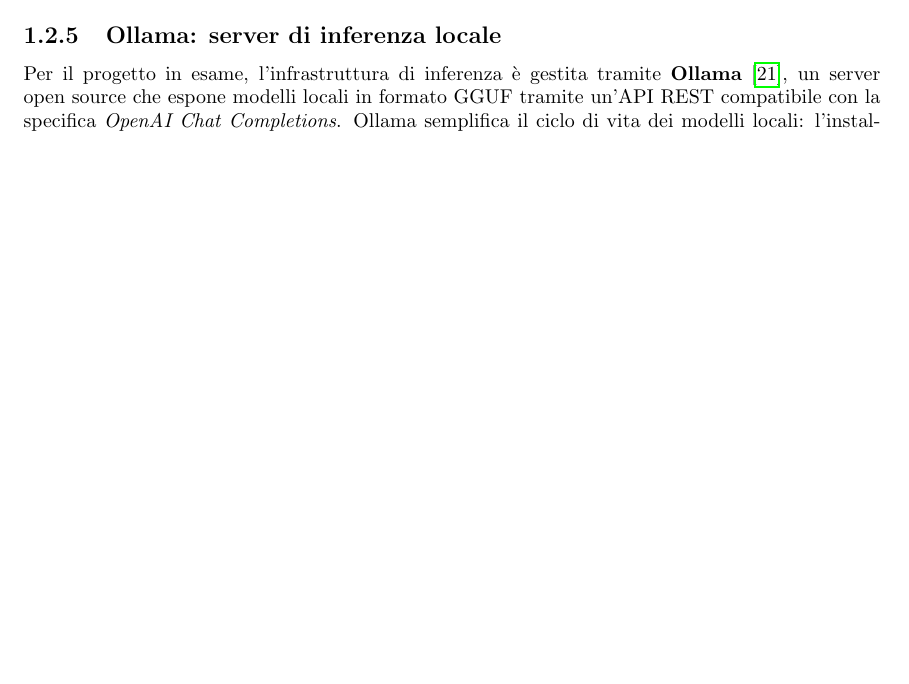
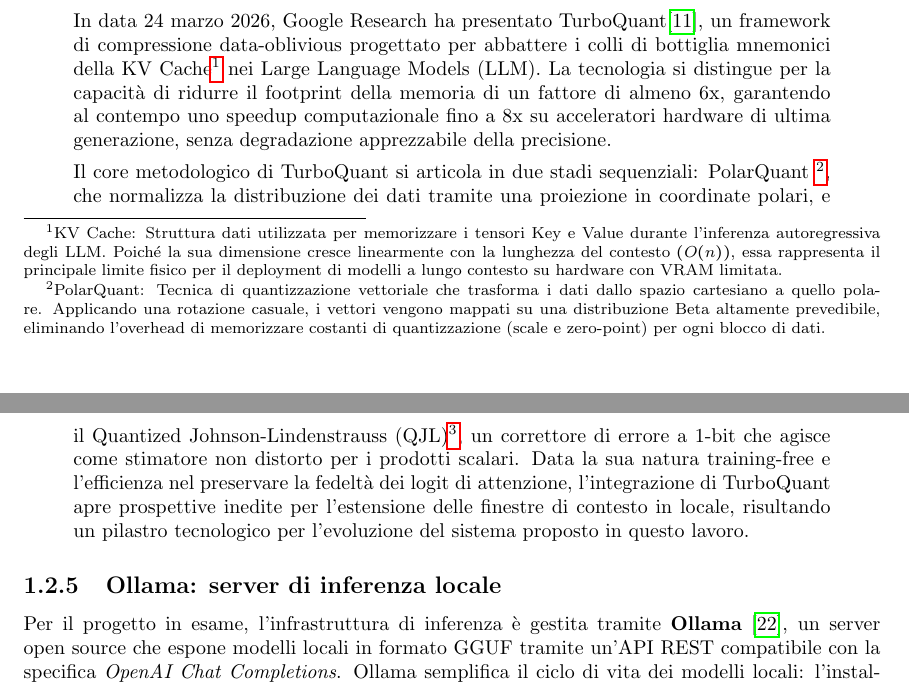
Before and after one commit to FrancescoRomeo02/Tesi, a LaTeX document (main.tex, which reads chapter1/chapter1.tex): part of page 9 of 18 before the commit and two parts of pages 10 and 11 of 24 after it, the two joined at a grey line, cut at the place of the change, the shorter picture padded with empty space. Compiled offline with pdfLaTeX.

Commit message:
feat: Include chapters 2-5, add TurboQuant details and bibliography entry, and update the abstract.

```diff
--- a/chapter1/chapter1.tex
+++ b/chapter1/chapter1.tex
@@ -308,6 +308,33 @@
 
 L'impatto della quantizzazione sulla qualità della generazione in contesti
 domain-specific viene analizzato nel Capitolo~\ref{chap:ottimizzazione}.
+\begin{quote}
+In data 24 marzo 2026, Google Research ha presentato TurboQuant\cite{google2026turboquant}, un framework
+di compressione data-oblivious progettato per abbattere i colli di bottiglia
+mnemonici della KV Cache\footnote{KV Cache: Struttura dati utilizzata per memorizzare
+i tensori Key e Value durante l'inferenza autoregressiva degli LLM.
+Poiché la sua dimensione cresce linearmente con la lunghezza del contesto $(O(n))$,
+essa rappresenta il principale limite fisico per il deployment di modelli a lungo
+contesto su hardware con VRAM limitata.} nei Large Language Models (LLM). La tecnologia si
+distingue per la capacità di ridurre il footprint della memoria di un fattore di
+almeno 6x, garantendo al contempo uno speedup computazionale fino a 8x su acceleratori
+hardware di ultima generazione, senza degradazione apprezzabile della precisione.
+
+Il core metodologico di TurboQuant si articola in due stadi sequenziali: PolarQuant \footnote{
+PolarQuant: Tecnica di quantizzazione vettoriale che trasforma i dati dallo spazio cartesiano
+a quello polare. Applicando una rotazione casuale, i vettori vengono mappati su una distribuzione
+Beta altamente prevedibile, eliminando l'overhead di memorizzare costanti di quantizzazione
+(scale e zero-point) per ogni blocco di dati.}, che normalizza la distribuzione dei dati tramite
+una proiezione in coordinate polari, e il Quantized Johnson-Lindenstrauss (QJL)\footnote{QJL (Quantized Johnson-Lindenstrauss):
+Un'applicazione del lemma di Johnson-Lindenstrauss che permette di proiettare vettori in
+uno spazio a bassa dimensione preservando quasi isometricamente le distanze $L^2$.
+In TurboQuant, funge da termine di correzione per minimizzare l'errore sistematico
+introdotto dalla quantizzazione aggressiva (fino a 3.5 bit per canale).}, un correttore
+di errore a 1-bit che agisce come stimatore non distorto per i prodotti scalari.
+Data la sua natura training-free e l'efficienza nel preservare la fedeltà dei logit di attenzione,
+l'integrazione di TurboQuant apre prospettive inedite per l'estensione delle finestre di contesto in locale,
+risultando un pilastro tecnologico per l'evoluzione del sistema proposto in questo lavoro.
+\end{quote}
 
 \subsection{Ollama: server di inferenza locale}
 
```
Also changed, not shown: bibliography/bibliography.bib (+10 -0 lines), main.tex (+5 -6 lines), main.pdf, chapter1/chapter1.tex (4 more changed lines).
